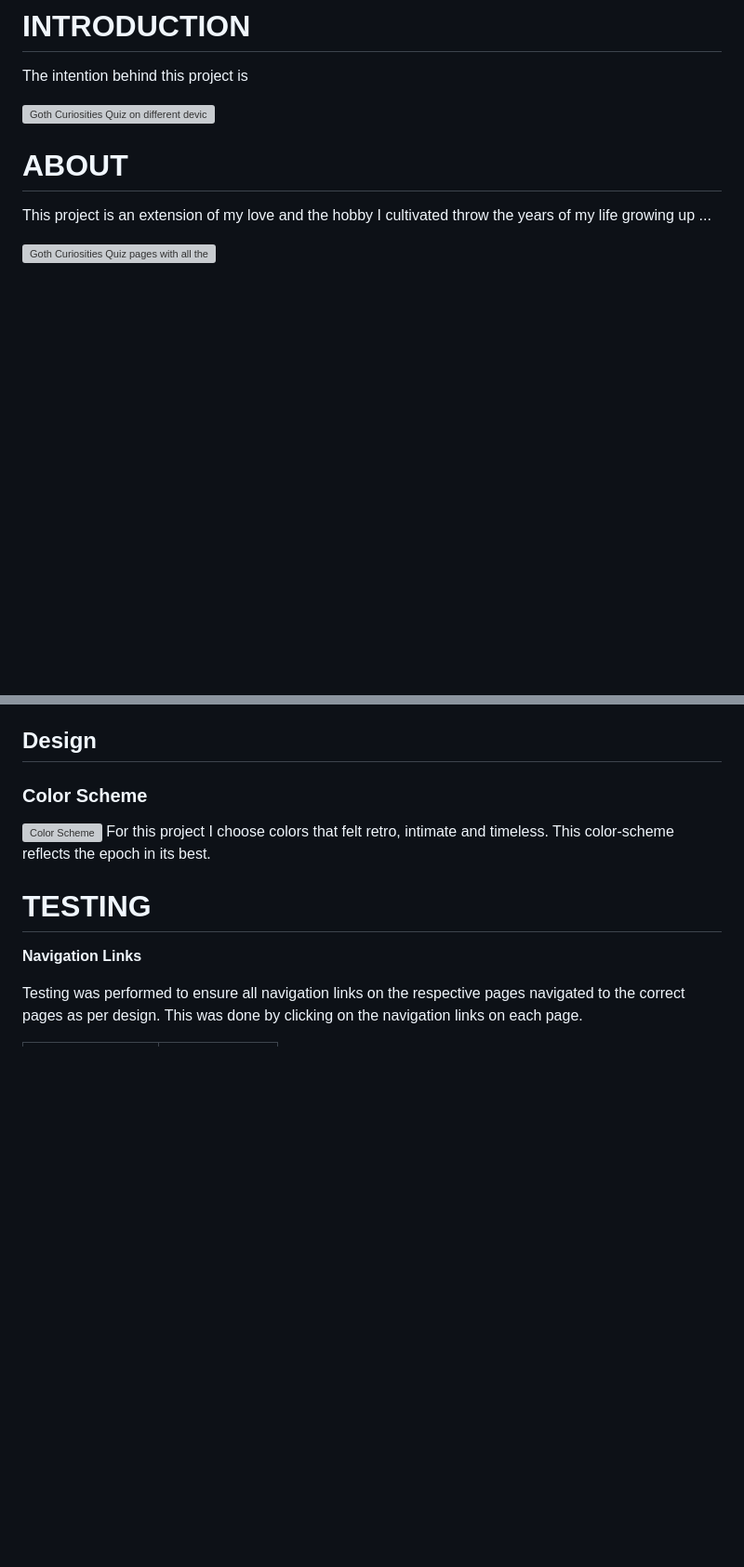
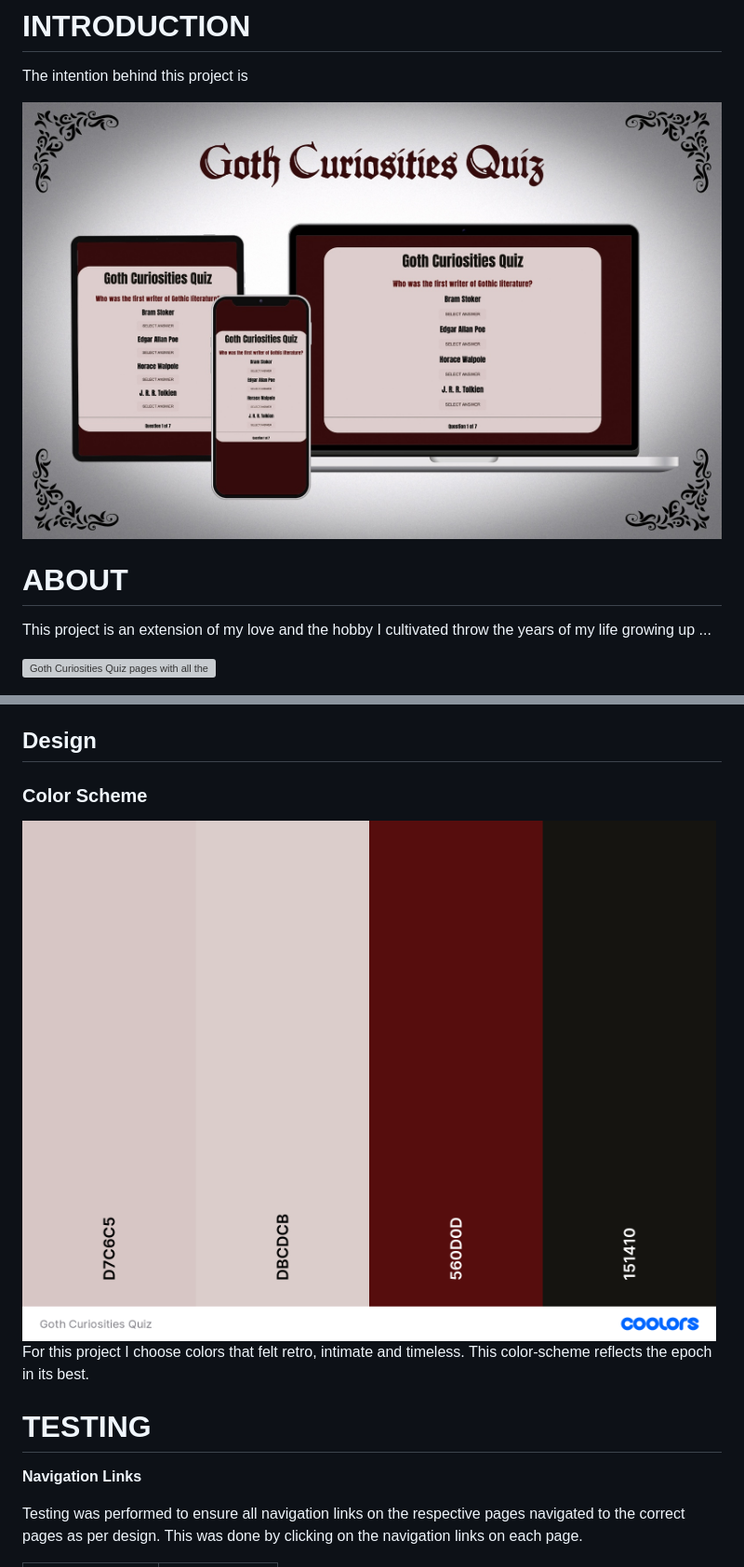
Before and after one commit to beondska/goth-curiosities, a Markdown page: README.md, 2 parts joined by grey strips. Shown at 93% size. GitHub-like rendering; blank space fills up the shorter version; grey boxes are pictures that could not be loaded.

Commit message:
add changes to README

```diff
--- a/README.md
+++ b/README.md
@@ -24,7 +24,7 @@ You can reach the page [here](https://beondska.github.io/goth-curiosities/)
 
 The intention behind this project is
 
-![Goth Curiosities Quiz on different devices](documents/)
+![Goth Curiosities Quiz on different devices](documents/mockup.jpg)
 
 
 # ABOUT
@@ -63,7 +63,7 @@ All pages were responsive and worked on smaller screens as well.
 ## Design
 ### Color Scheme
 
-![Color Scheme](documents/)
+![Color Scheme](documents/coolors.png)
 For this project I choose colors that felt retro, intimate and timeless. This color-scheme reflects the epoch in its best.
 
 
```
